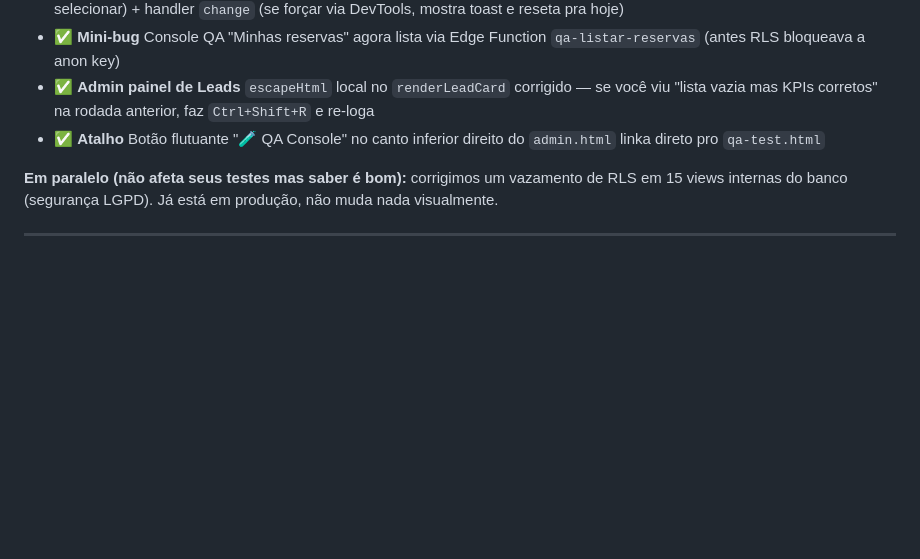
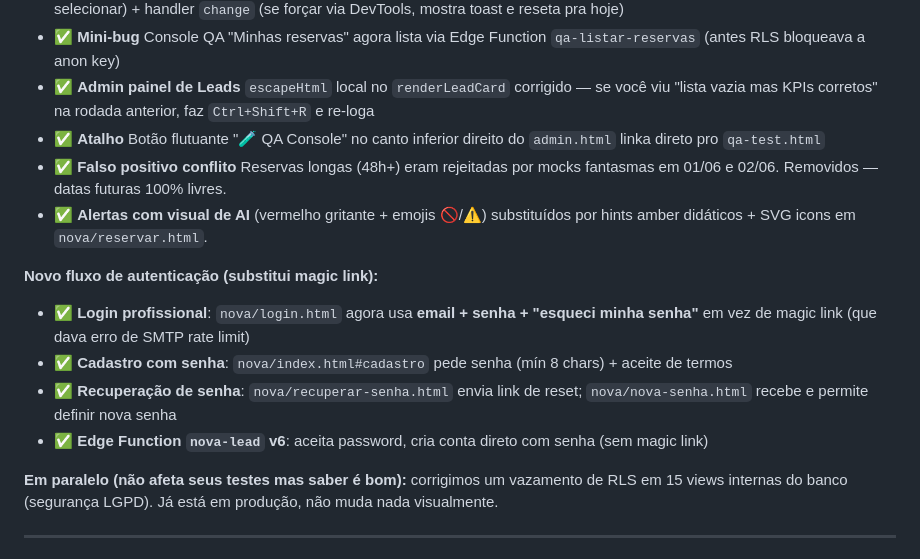
Before and after one commit to danielrodovalho228-ship-it/nomad-drive-brasil, a Markdown page: QA_TEST_PLAN.md, the part around one of its changes. Rendered like a GitHub page; blank space fills up the shorter version.

```diff
--- a/QA_TEST_PLAN.md
+++ b/QA_TEST_PLAN.md
@@ -17,6 +17,14 @@
 - ✅ **Mini-bug** Console QA "Minhas reservas" agora lista via Edge Function `qa-listar-reservas` (antes RLS bloqueava a anon key)
 - ✅ **Admin painel de Leads** `escapeHtml` local no `renderLeadCard` corrigido — se você viu "lista vazia mas KPIs corretos" na rodada anterior, faz `Ctrl+Shift+R` e re-loga
 - ✅ **Atalho** Botão flutuante "🧪 QA Console" no canto inferior direito do `admin.html` linka direto pro `qa-test.html`
+- ✅ **Falso positivo conflito** Reservas longas (48h+) eram rejeitadas por mocks fantasmas em 01/06 e 02/06. Removidos — datas futuras 100% livres.
+- ✅ **Alertas com visual de AI** (vermelho gritante + emojis 🚫/⚠️) substituídos por hints amber didáticos + SVG icons em `nova/reservar.html`.
+
+**Novo fluxo de autenticação (substitui magic link):**
+- ✅ **Login profissional**: `nova/login.html` agora usa **email + senha + "esqueci minha senha"** em vez de magic link (que dava erro de SMTP rate limit)
+- ✅ **Cadastro com senha**: `nova/index.html#cadastro` pede senha (mín 8 chars) + aceite de termos
+- ✅ **Recuperação de senha**: `nova/recuperar-senha.html` envia link de reset; `nova/nova-senha.html` recebe e permite definir nova senha
+- ✅ **Edge Function `nova-lead` v6**: aceita password, cria conta direto com senha (sem magic link)
 
 **Em paralelo (não afeta seus testes mas saber é bom):** corrigimos um vazamento de RLS em 15 views internas do banco (segurança LGPD). Já está em produção, não muda nada visualmente.
 
```
Also changed, not shown: other parts of QA_TEST_PLAN.md (+41 -21 lines).
